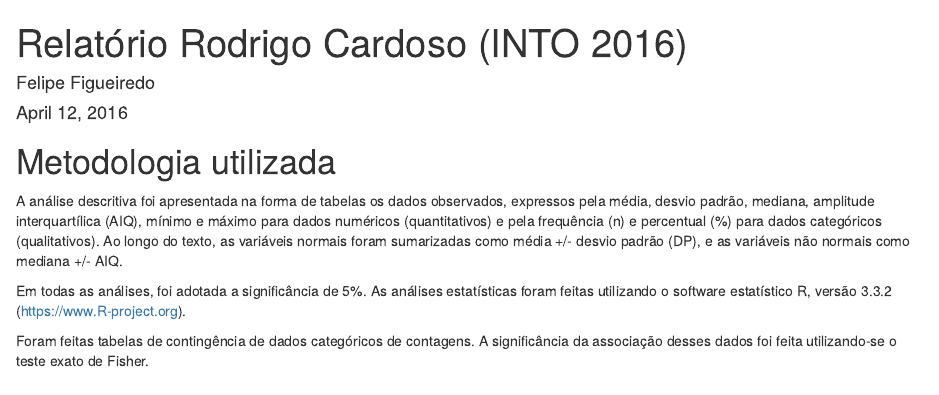
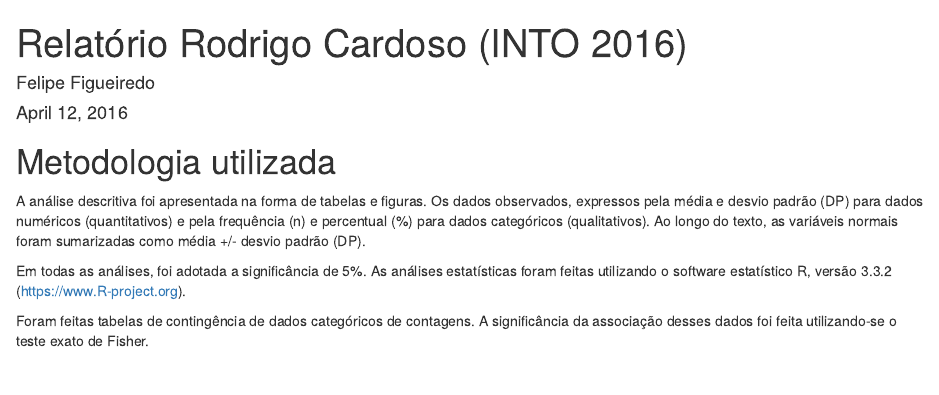
Before and after one commit to philsf-biostat/analise_dados_RC_2016, an R Markdown document (relatorio/analise_dados_RC_2016.Rmd): the page in a window 1100 px wide, from its top. Rendered offline with R 4.5, knitr and Pandoc, with nearby package versions; some code elsewhere in the file could not run offline.

Commit message:
dados numéricos apenas média (DP)

```diff
--- a/relatorio/analise_dados_RC_2016.Rmd
+++ b/relatorio/analise_dados_RC_2016.Rmd
@@ -7,8 +7,8 @@ output: html_document
 
 # Metodologia utilizada
 
-A análise descritiva foi apresentada na forma de tabelas os dados observados, expressos pela média, desvio padrão, mediana, amplitude interquartílica (AIQ), mínimo e máximo para dados numéricos (quantitativos) e pela frequência (n) e percentual (%) para dados categóricos (qualitativos).
-Ao longo do texto, as variáveis normais foram sumarizadas como média +/- desvio padrão (DP), e as variáveis não normais como mediana +/- AIQ.
+A análise descritiva foi apresentada na forma de tabelas e figuras. Os dados observados, expressos pela média e desvio padrão (DP) para dados numéricos (quantitativos) e pela frequência (n) e percentual (%) para dados categóricos (qualitativos).
+Ao longo do texto, as variáveis normais foram sumarizadas como média +/- desvio padrão (DP).
 
 Em todas as análises, foi adotada a significância de 5%.
 As análises estatísticas foram feitas utilizando o software estatístico R, versão 3.3.2 (https://www.R-project.org).
```
